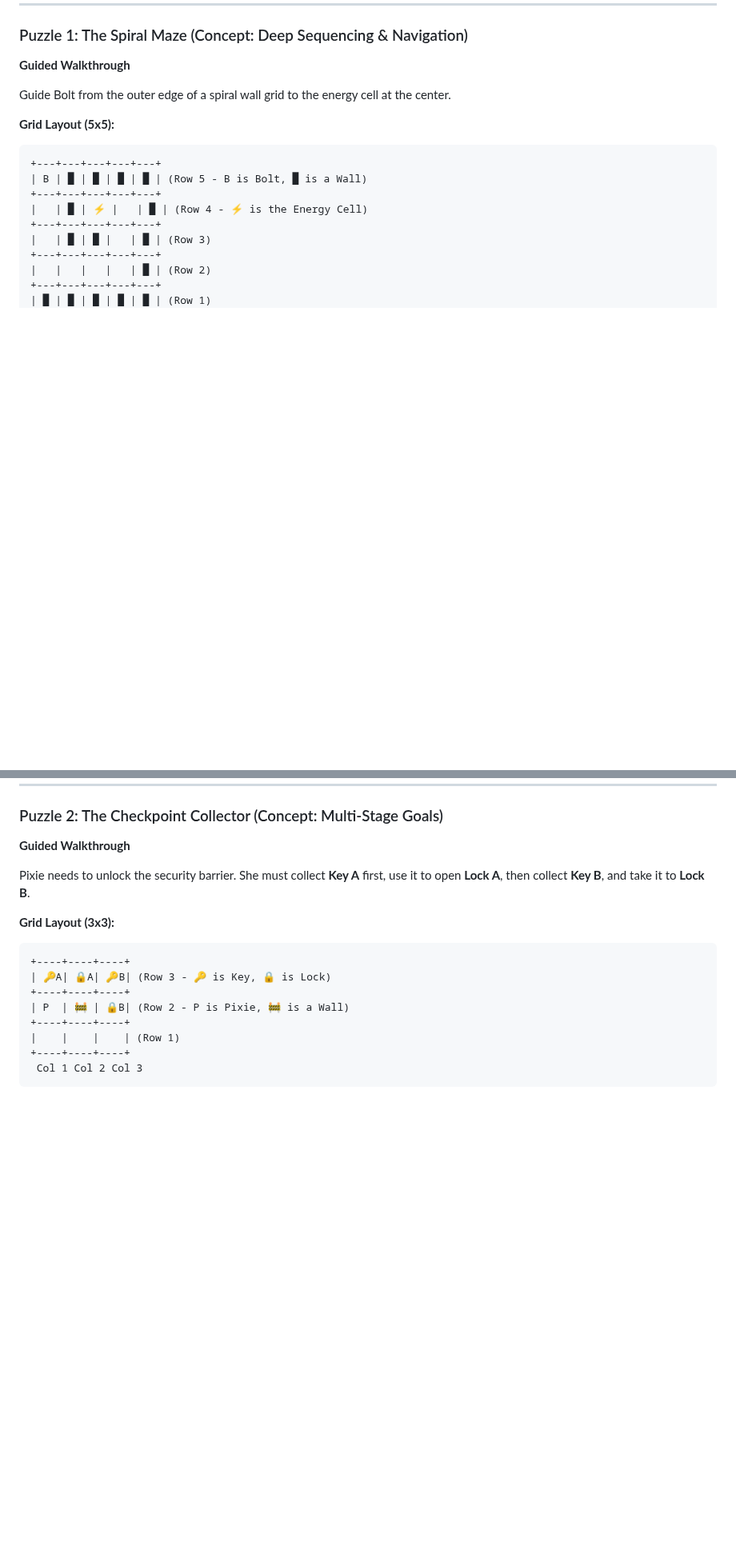
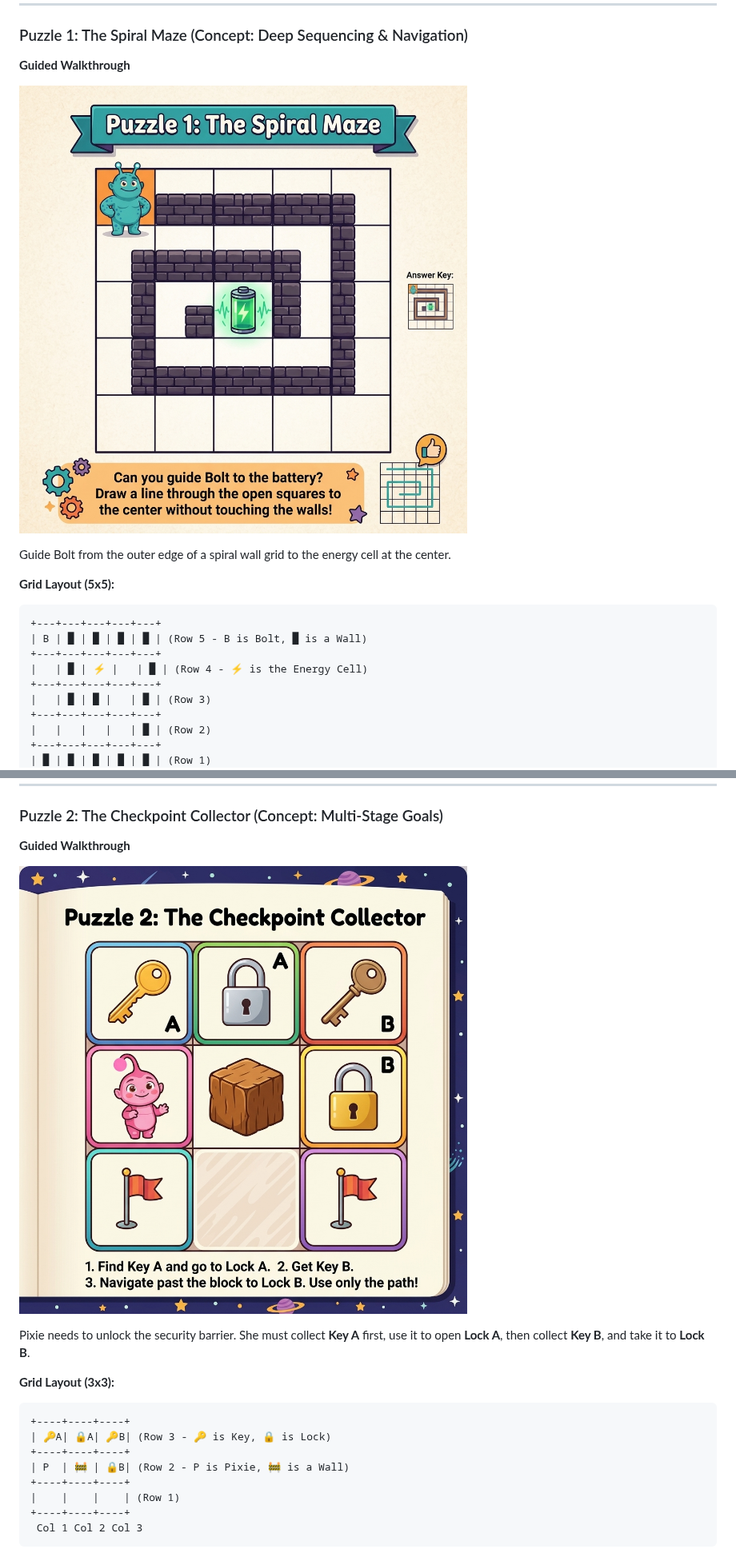
Before and after one commit to teepreneur/codesrock-quest-hub, a Markdown page: Codesrock_Resources/computational_thinking_1_algorithms_guide.md, 2 parts joined by grey strips. Shown at 80% size. Rendered like a GitHub page; pictures changed too: Codesrock_Resources/images/puzzle1_spiral.png (added), Codesrock_Resources/images/puzzle2_checkpoint.png (added); blank space fills up the shorter version.

```diff
--- a/Codesrock_Resources/computational_thinking_1_algorithms_guide.md
+++ b/Codesrock_Resources/computational_thinking_1_algorithms_guide.md
@@ -163,6 +163,8 @@ To help you fully master algorithms before teaching your students, here are **6
 ### Puzzle 1: The Spiral Maze (Concept: Deep Sequencing & Navigation)
 **Guided Walkthrough**
 
+![Puzzle 1: The Spiral Maze](images/puzzle1_spiral.png)
+
 Guide Bolt from the outer edge of a spiral wall grid to the energy cell at the center.
 
 **Grid Layout (5x5):**
@@ -203,6 +205,8 @@ Guide Bolt from the outer edge of a spiral wall grid to the energy cell at the c
 ### Puzzle 2: The Checkpoint Collector (Concept: Multi-Stage Goals)
 **Guided Walkthrough**
 
+![Puzzle 2: The Checkpoint Collector](images/puzzle2_checkpoint.png)
+
 Pixie needs to unlock the security barrier. She must collect **Key A** first, use it to open **Lock A**, then collect **Key B**, and take it to **Lock B**.
 
 **Grid Layout (3x3):**
```
Also changed, not shown: other parts of Codesrock_Resources/computational_thinking_1_algorithms_guide.md (+4 -0 lines), Codesrock_Resources/images/puzzle3_shortest_path.png (added), Codesrock_Resources/images/puzzle4_loop.png (added).
